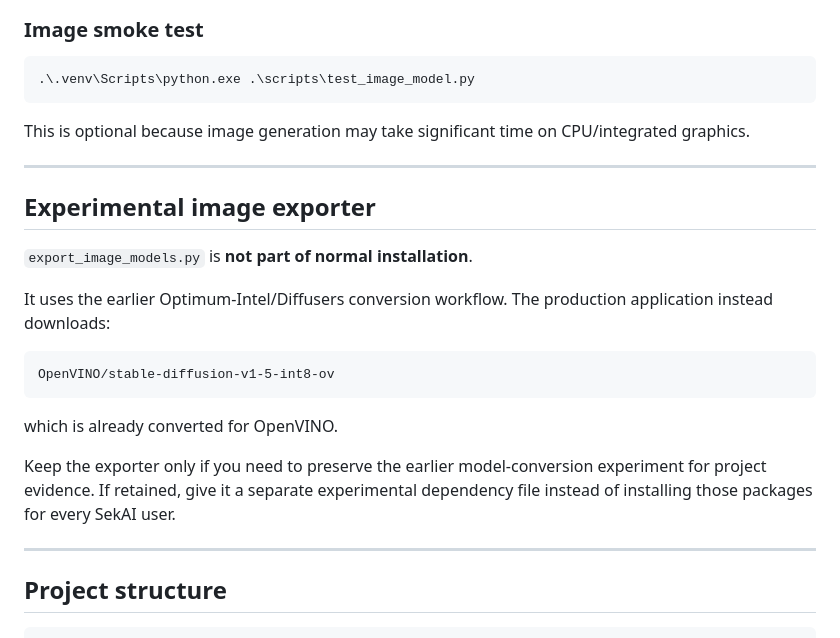
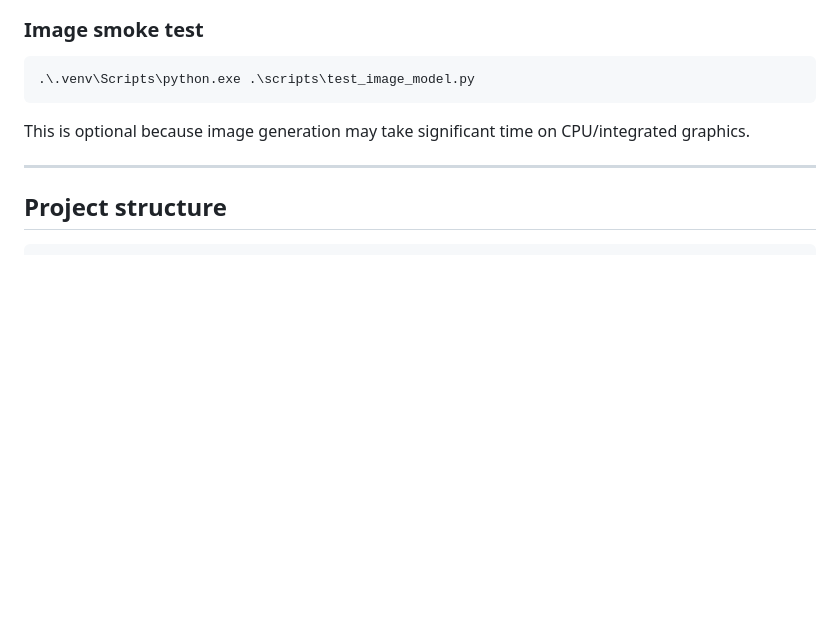
Before and after one commit to schJunYung/CM3070-Final-Year-Project, a Markdown page: README.md, the part around the change. Drawn GitHub-style; blank space fills up the shorter version.

````diff
--- a/README.md
+++ b/README.md
@@ -277,21 +277,7 @@ This is optional because image generation may take significant time on CPU/integ
 
 ---
 
-## Experimental image exporter
 
-`export_image_models.py` is **not part of normal installation**.
-
-It uses the earlier Optimum-Intel/Diffusers conversion workflow. The production application instead downloads:
-
-```text
-OpenVINO/stable-diffusion-v1-5-int8-ov
-```
-
-which is already converted for OpenVINO.
-
-Keep the exporter only if you need to preserve the earlier model-conversion experiment for project evidence. If retained, give it a separate experimental dependency file instead of installing those packages for every SekAI user.
-
----
 
 ## Project structure
 
````
